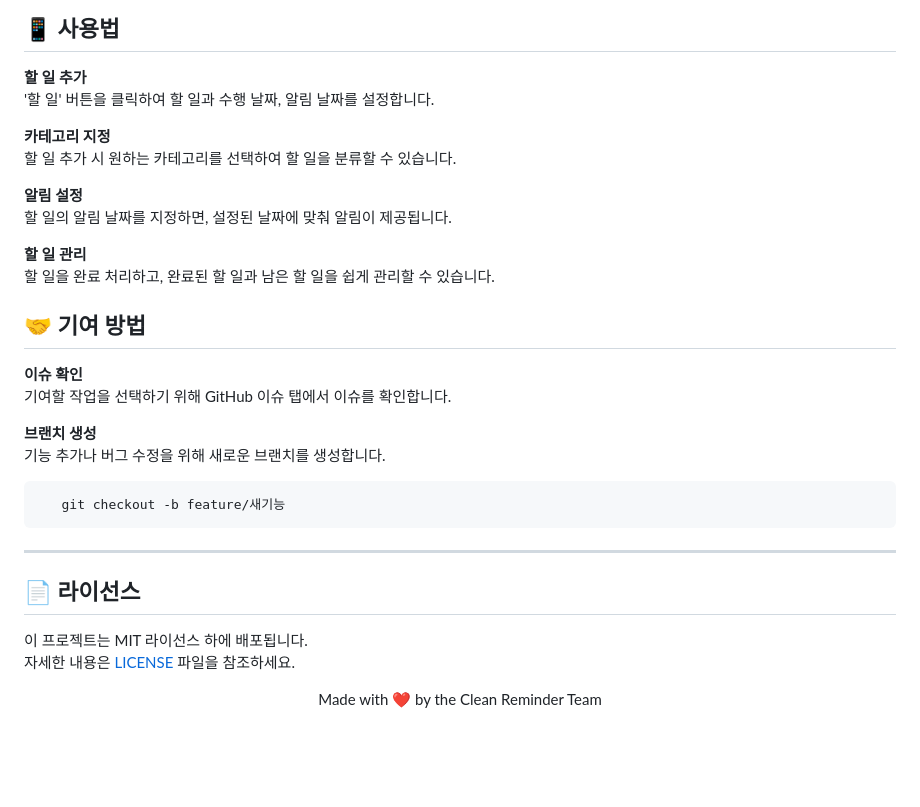
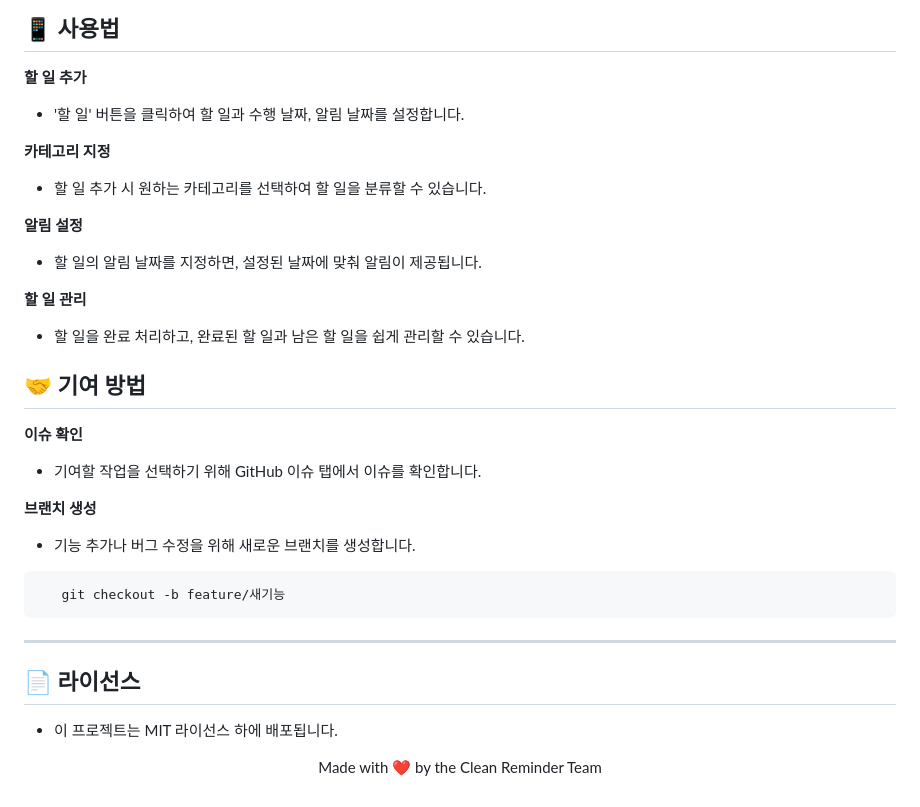
Before and after one commit to Starbox7/codeDiary, a Markdown page: README.md, the part around the change. Rendered like a GitHub page; blank space fills up the shorter version.

Commit message:
📚Docs: #103 Update README.md

````diff
--- a/README.md
+++ b/README.md
@@ -90,24 +90,24 @@ npm start
 ## 📱 사용법
 
 **할 일 추가**
-'할 일' 버튼을 클릭하여 할 일과 수행 날짜, 알림 날짜를 설정합니다.
+- '할 일' 버튼을 클릭하여 할 일과 수행 날짜, 알림 날짜를 설정합니다.
 
 **카테고리 지정**
-할 일 추가 시 원하는 카테고리를 선택하여 할 일을 분류할 수 있습니다.
+- 할 일 추가 시 원하는 카테고리를 선택하여 할 일을 분류할 수 있습니다.
 
 **알림 설정**
-할 일의 알림 날짜를 지정하면, 설정된 날짜에 맞춰 알림이 제공됩니다.
+- 할 일의 알림 날짜를 지정하면, 설정된 날짜에 맞춰 알림이 제공됩니다.
 
 **할 일 관리**
-할 일을 완료 처리하고, 완료된 할 일과 남은 할 일을 쉽게 관리할 수 있습니다.
+- 할 일을 완료 처리하고, 완료된 할 일과 남은 할 일을 쉽게 관리할 수 있습니다.
 
 ## 🤝 기여 방법
 
 **이슈 확인**
-기여할 작업을 선택하기 위해 GitHub 이슈 탭에서 이슈를 확인합니다.
+- 기여할 작업을 선택하기 위해 GitHub 이슈 탭에서 이슈를 확인합니다.
 
 **브랜치 생성**
-기능 추가나 버그 수정을 위해 새로운 브랜치를 생성합니다.
+- 기능 추가나 버그 수정을 위해 새로운 브랜치를 생성합니다.
 
 ```bash
    git checkout -b feature/새기능
@@ -117,8 +117,7 @@ npm start
 
 ## 📄 라이선스
 
-이 프로젝트는 MIT 라이선스 하에 배포됩니다.
-자세한 내용은 [LICENSE](./LICENSE) 파일을 참조하세요.
+- 이 프로젝트는 MIT 라이선스 하에 배포됩니다.
 
 <p align="center">
   Made with ❤️ by the Clean Reminder Team
````
